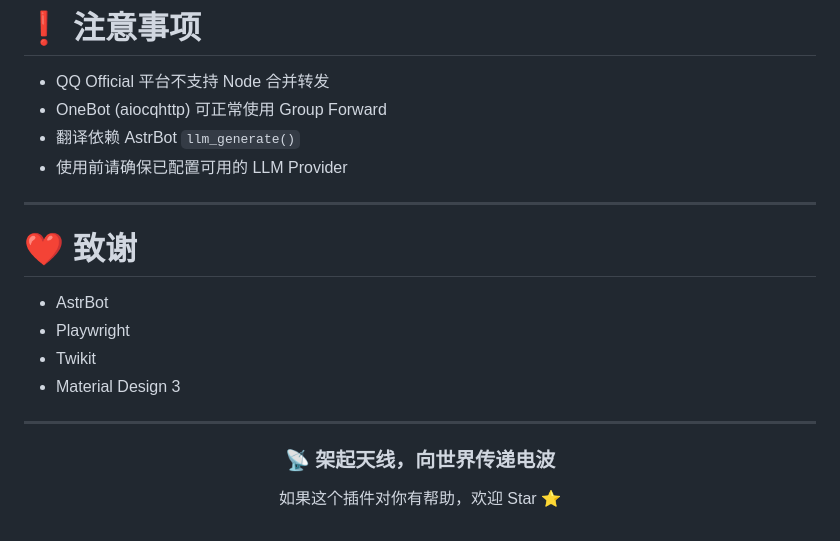
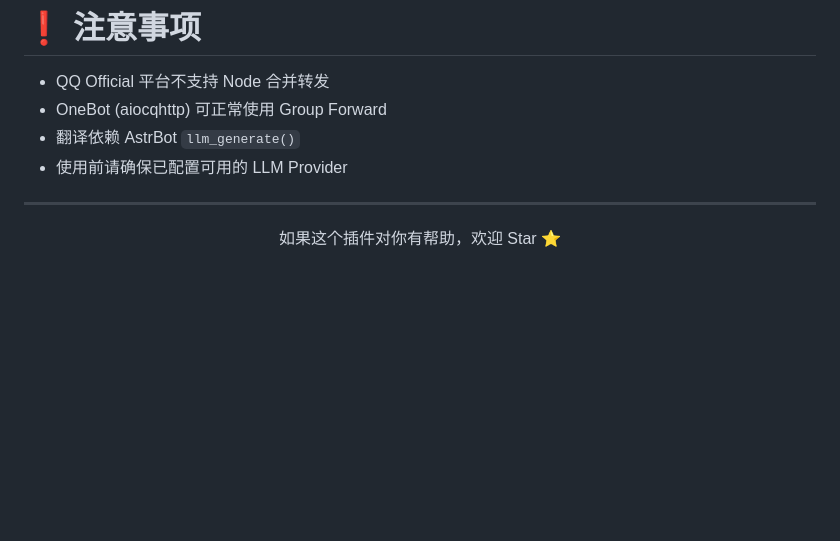
Before and after one commit to LilycleHeart/astrbot_plugin_denpa_push, a Markdown page: README.md, the part around the change. Drawn GitHub-style; blank space fills up the shorter version.

```diff
--- a/README.md
+++ b/README.md
@@ -217,18 +217,8 @@ astrbot_plugin_twitter_monitor/
 
 ---
 
-# ❤️ 致谢
-
-- AstrBot
-- Playwright
-- Twikit
-- Material Design 3
-
----
-
 <div align="center">
 
-### 📡 架起天线，向世界传递电波
 
 如果这个插件对你有帮助，欢迎 Star ⭐
 
```
